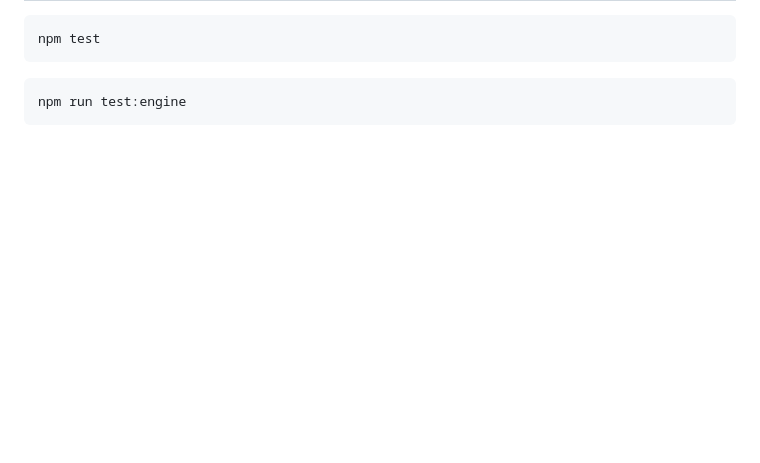
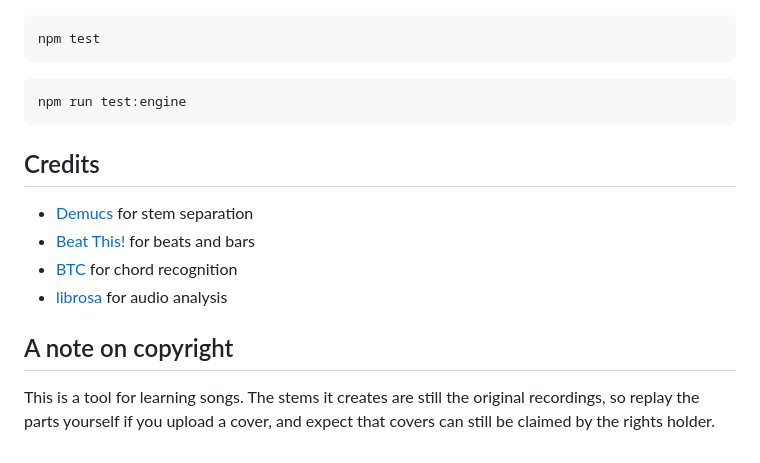
Before and after one commit to shmizi/music-in-parts, a Markdown page: README.md, the part around one of its changes. GitHub-like rendering; blank space fills up the shorter version.

````diff
--- a/README.md
+++ b/README.md
@@ -48,6 +134,17 @@ npm run shortcut
 npm test
 ```
 
-```
+```bash
 npm run test:engine
 ```
+
+## Credits
+
+- [Demucs](https://github.com/facebookresearch/demucs) for stem separation
+- [Beat This!](https://github.com/CPJKU/beat_this) for beats and bars
+- [BTC](https://github.com/jayg996/BTC-ISMIR19) for chord recognition
+- [librosa](https://librosa.org) for audio analysis
+
+## A note on copyright
+
+This is a tool for learning songs. The stems it creates are still the original recordings, so replay the parts yourself if you upload a cover, and expect that covers can still be claimed by the rights holder.
````
Also changed, not shown: other parts of README.md (+109 -23 lines), docs/screenshots/chord-check.png (added), docs/screenshots/song-view.png (added).
